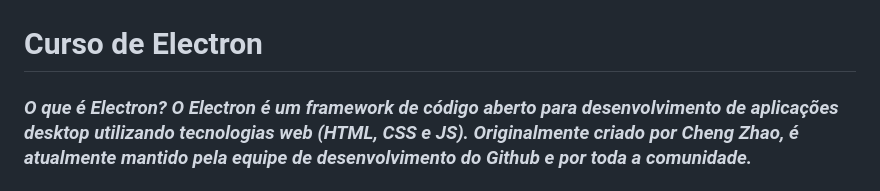
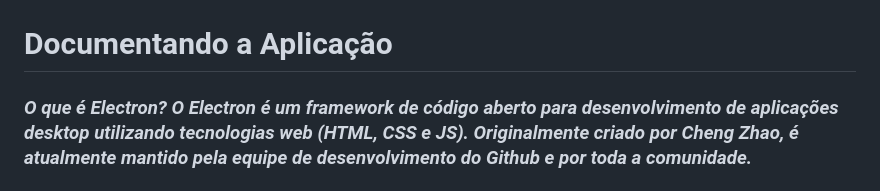
Before and after one commit to tonistorres/Electron-Documentation-One, a Markdown page: README.md, the part around the change. Drawn GitHub-style.

Commit message:
docs: update documentation

```diff
--- a/README.md
+++ b/README.md
@@ -3,7 +3,7 @@
 
 ![Logo](./e.png)
 
-# Curso de Electron
+# Documentando a Aplicação
 
 <p>
 <i>
```
